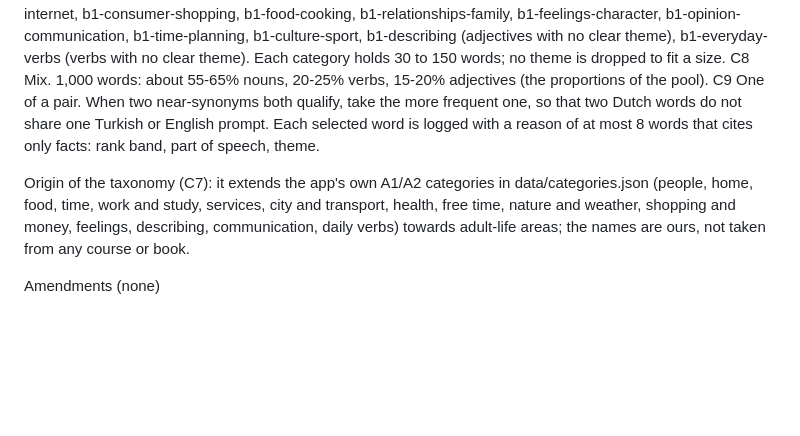
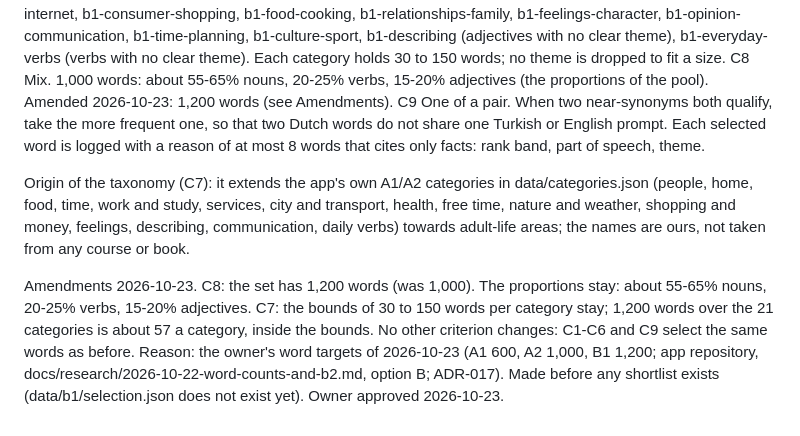
Before and after one commit to bltbllky/linguagrid-content, a Markdown page: data/b1/selection-criteria.md, the part around the change. Rendered like a GitHub page; blank space fills up the shorter version.

Commit message:
B1 criteria amendment: 1,200 words (C8), category bounds unchanged
Owner decision 2026-10-23 ("B onay"): B1 grows to 1,200 words before
T-078 builds the shortlist. Only the count changes; C1-C7 and C9 select
the same words. Owner approved 2026-10-23.

Co-Authored-By: Claude Opus 5.5 <noreply@anthropic.com>
Claude-Session: https://claude.ai/code/session_01Wqk5JYbckYkBQWSeeQ5nnD

```diff
--- a/data/b1/selection-criteria.md
+++ b/data/b1/selection-criteria.md
@@ -29,6 +29,7 @@ C7 Themes. Each selected word gets one category from our taxonomy: b1-work-caree
    b1-describing (adjectives with no clear theme), b1-everyday-verbs (verbs with no clear theme). Each category holds
    30 to 150 words; no theme is dropped to fit a size.
 C8 Mix. 1,000 words: about 55-65% nouns, 20-25% verbs, 15-20% adjectives (the proportions of the pool).
+   Amended 2026-10-23: 1,200 words (see Amendments).
 C9 One of a pair. When two near-synonyms both qualify, take the more frequent one, so that two Dutch words do not share one
    Turkish or English prompt.
 Each selected word is logged with a reason of at most 8 words that cites only facts: rank band, part of speech, theme.
@@ -38,4 +39,9 @@ work and study, services, city and transport, health, free time, nature and weat
 describing, communication, daily verbs) towards adult-life areas; the names are ours, not taken from any course or book.
 
 Amendments
-(none)
+2026-10-23. C8: the set has 1,200 words (was 1,000). The proportions stay: about 55-65% nouns, 20-25% verbs,
+   15-20% adjectives. C7: the bounds of 30 to 150 words per category stay; 1,200 words over the 21 categories is about
+   57 a category, inside the bounds. No other criterion changes: C1-C6 and C9 select the same words as before.
+   Reason: the owner's word targets of 2026-10-23 (A1 600, A2 1,000, B1 1,200; app repository,
+   docs/research/2026-10-22-word-counts-and-b2.md, option B; ADR-017). Made before any shortlist exists
+   (data/b1/selection.json does not exist yet). Owner approved 2026-10-23.
```
